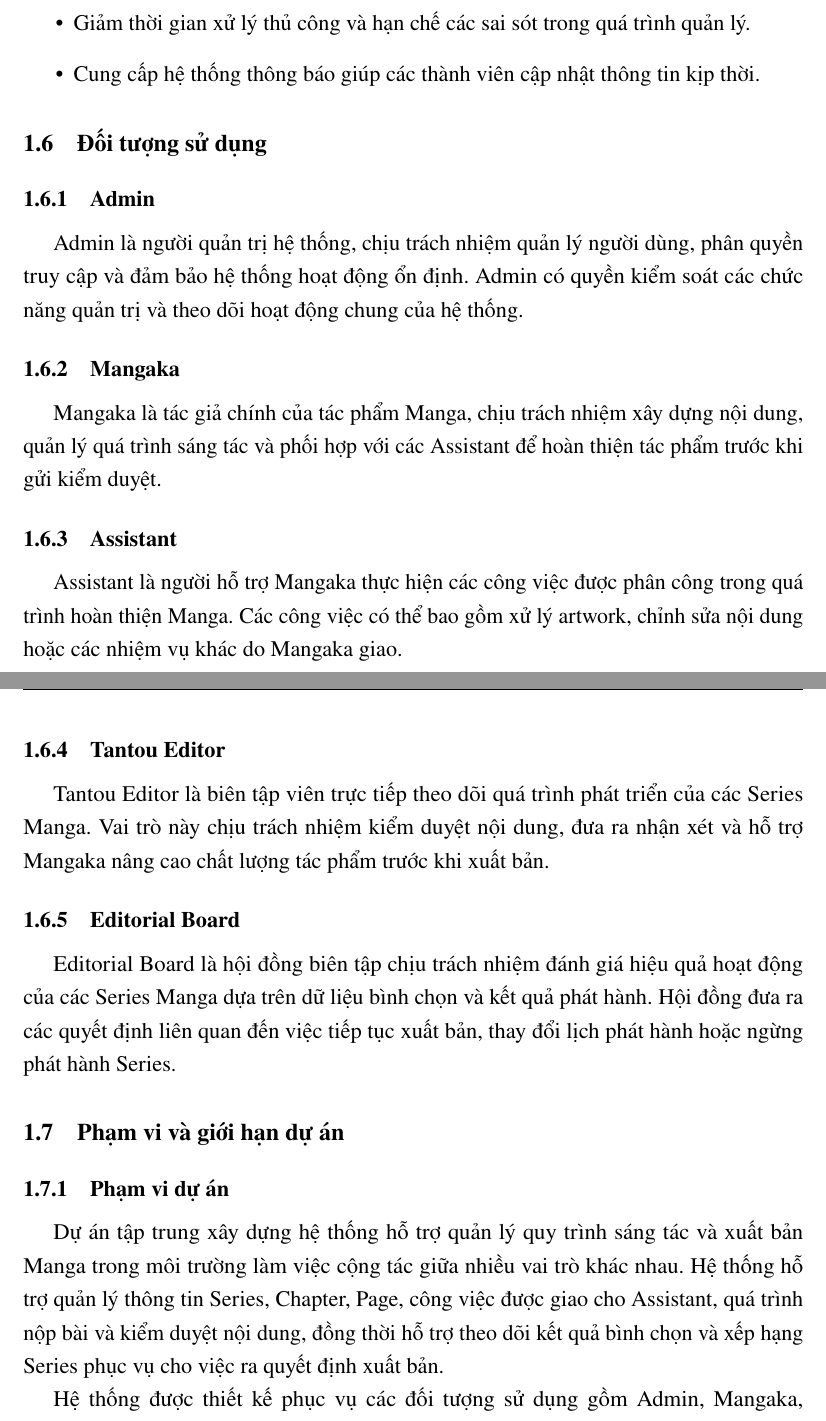
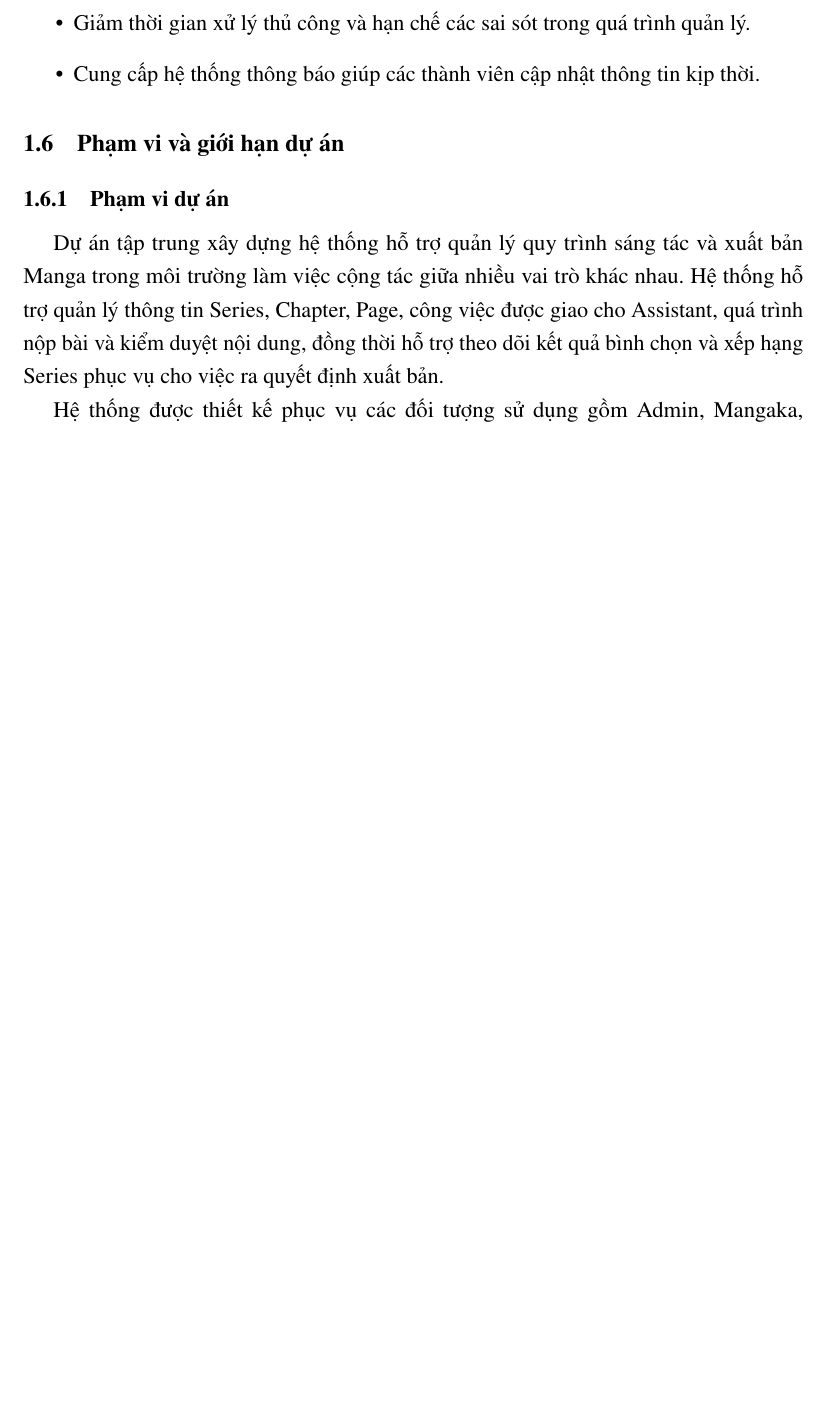
Before and after one commit to trongtan0079/manga-workflow-report, a LaTeX document (main.tex, which reads chapters/01_gioi_thieu.tex): two parts of pages 18 and 19 of 32 before the commit and part of page 18 of 32 after it, the two joined at a grey line, cut so that both start at the same text, the shorter picture padded with empty space. Compiled offline with pdfLaTeX.

Commit message:
docs: loai bo muc 1.6 doi tuong su dung trung lap o chuong 1

```diff
--- a/chapters/01_gioi_thieu.tex
+++ b/chapters/01_gioi_thieu.tex
@@ -173,28 +173,6 @@ Việc triển khai hệ thống mang lại nhiều lợi ích cho quá trình s
     \item Cung cấp hệ thống thông báo giúp các thành viên cập nhật thông tin kịp thời.
 \end{itemize}
 
-\section{Đối tượng sử dụng}
-\label{sec:doi_tuong}
-
-\subsection{Admin}
-\label{subsec:actor_admin}
-Admin là người quản trị hệ thống, chịu trách nhiệm quản lý người dùng, phân quyền truy cập và đảm bảo hệ thống hoạt động ổn định. Admin có quyền kiểm soát các chức năng quản trị và theo dõi hoạt động chung của hệ thống.
-
-\subsection{Mangaka}
-\label{subsec:actor_mangaka}
-Mangaka là tác giả chính của tác phẩm Manga, chịu trách nhiệm xây dựng nội dung, quản lý quá trình sáng tác và phối hợp với các Assistant để hoàn thiện tác phẩm trước khi gửi kiểm duyệt.
-
-\subsection{Assistant}
-\label{subsec:actor_assistant}
-Assistant là người hỗ trợ Mangaka thực hiện các công việc được phân công trong quá trình hoàn thiện Manga. Các công việc có thể bao gồm xử lý artwork, chỉnh sửa nội dung hoặc các nhiệm vụ khác do Mangaka giao.
-
-\subsection{Tantou Editor}
-\label{subsec:actor_tantou}
-Tantou Editor là biên tập viên trực tiếp theo dõi quá trình phát triển của các Series Manga. Vai trò này chịu trách nhiệm kiểm duyệt nội dung, đưa ra nhận xét và hỗ trợ Mangaka nâng cao chất lượng tác phẩm trước khi xuất bản.
-
-\subsection{Editorial Board}
-\label{subsec:actor_editorial_board}
-Editorial Board là hội đồng biên tập chịu trách nhiệm đánh giá hiệu quả hoạt động của các Series Manga dựa trên dữ liệu bình chọn và kết quả phát hành. Hội đồng đưa ra các quyết định liên quan đến việc tiếp tục xuất bản, thay đổi lịch phát hành hoặc ngừng phát hành Series.
 
 \section{Phạm vi và giới hạn dự án}
 \label{sec:pham_vi_gioi_han}
```
